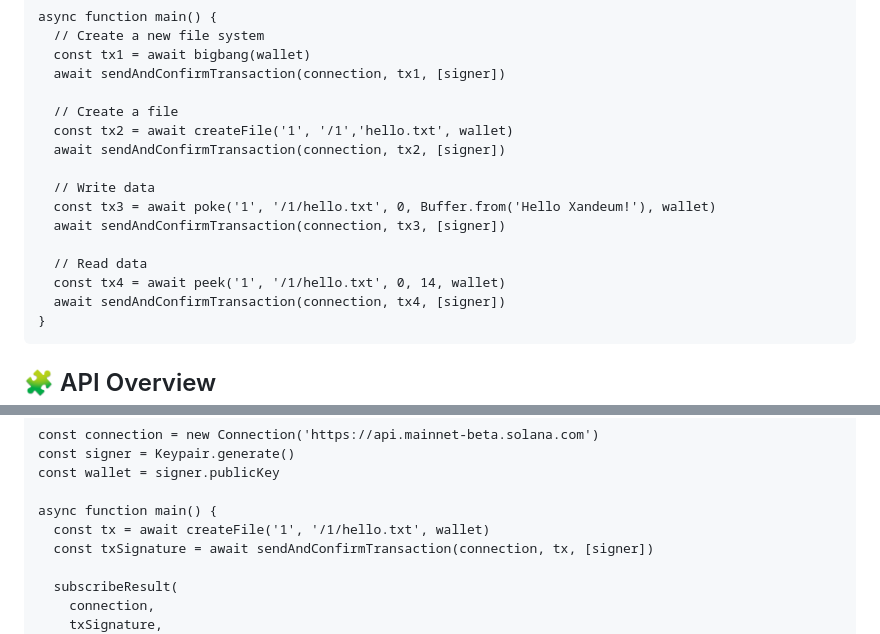
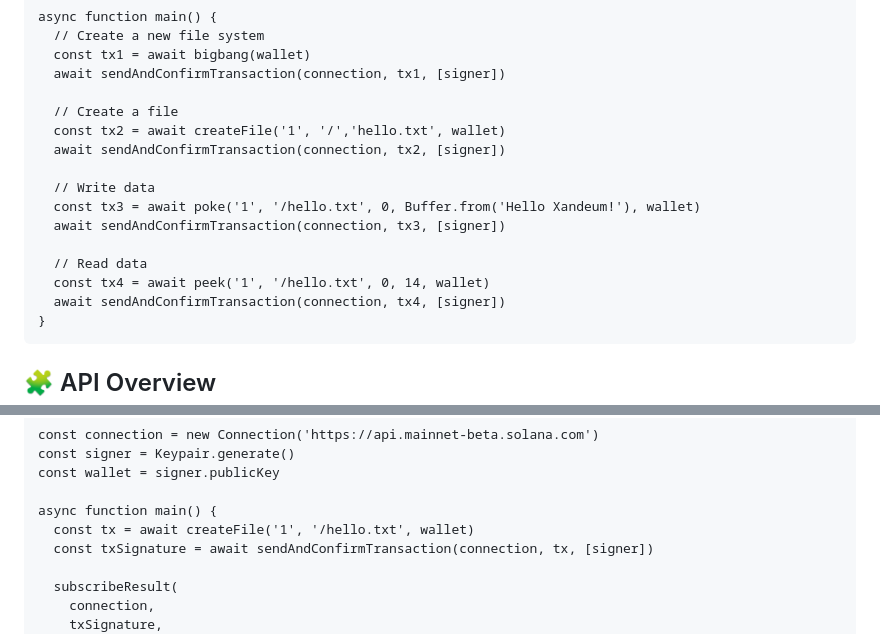
Before and after one commit to Xandeum/test_web3, a Markdown page: README.md, 2 parts joined by grey strips. GitHub-like rendering.

````diff
--- a/README.md
+++ b/README.md
@@ -51,15 +51,15 @@ async function main() {
   await sendAndConfirmTransaction(connection, tx1, [signer])
 
   // Create a file
-  const tx2 = await createFile('1', '/1','hello.txt', wallet)
+  const tx2 = await createFile('1', '/','hello.txt', wallet)
   await sendAndConfirmTransaction(connection, tx2, [signer])
 
   // Write data
-  const tx3 = await poke('1', '/1/hello.txt', 0, Buffer.from('Hello Xandeum!'), wallet)
+  const tx3 = await poke('1', '/hello.txt', 0, Buffer.from('Hello Xandeum!'), wallet)
   await sendAndConfirmTransaction(connection, tx3, [signer])
 
   // Read data
-  const tx4 = await peek('1', '/1/hello.txt', 0, 14, wallet)
+  const tx4 = await peek('1', '/hello.txt', 0, 14, wallet)
   await sendAndConfirmTransaction(connection, tx4, [signer])
 }
 ```
@@ -140,7 +140,7 @@ const signer = Keypair.generate()
 const wallet = signer.publicKey
 
 async function main() {
-  const tx = await createFile('1', '/1/hello.txt', wallet)
+  const tx = await createFile('1', '/hello.txt', wallet)
   const txSignature = await sendAndConfirmTransaction(connection, tx, [signer])
 
   subscribeResult(
````
